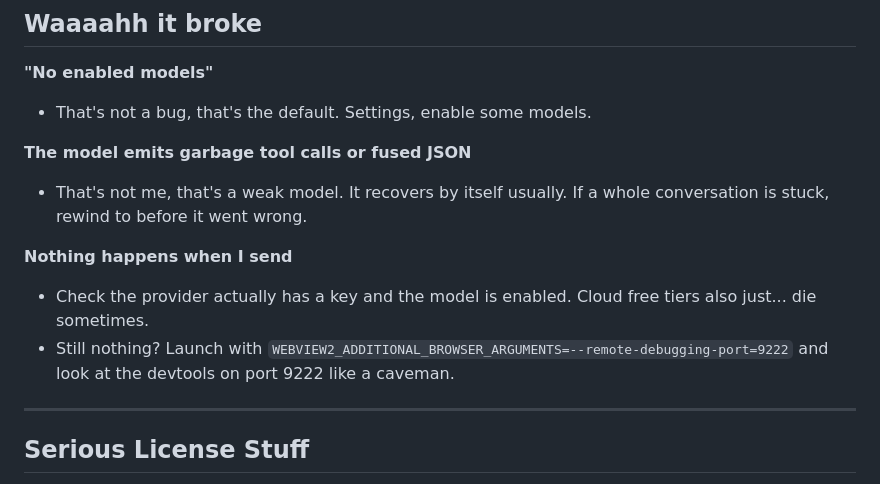
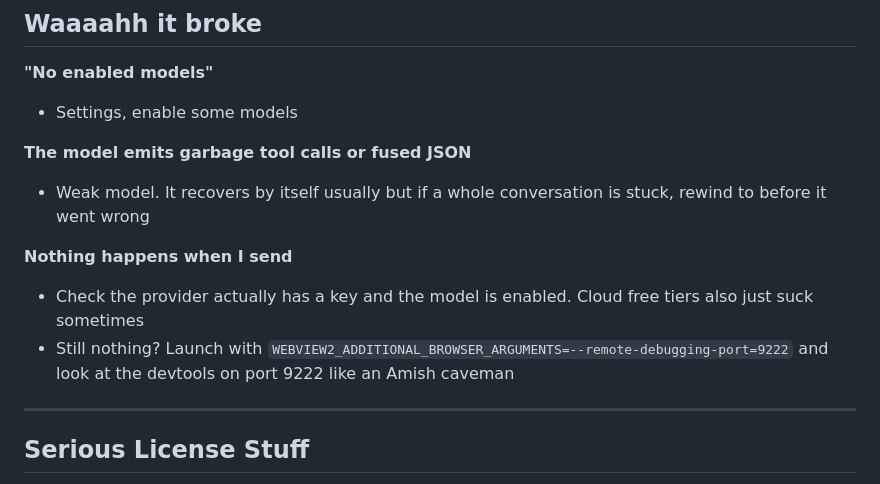
Before and after one commit to Izcahuatl/supergravity, a Markdown page: README.md, the part around the change. Rendered like a GitHub page.

Commit message:
Improve troubleshooting section in README.md
please leave me and my family alone copilot

```diff
--- a/README.md
+++ b/README.md
@@ -52,14 +52,14 @@ The exe lands in `target/release/`, installers in `target/release/bundle/`.
 ---
 ## Waaaahh it broke
 **"No enabled models"**
-- That's not a bug, that's the default. Settings, enable some models.
+- Settings, enable some models
 
 **The model emits garbage tool calls or fused JSON**
-- That's not me, that's a weak model. It recovers by itself usually. If a whole conversation is stuck, rewind to before it went wrong.
+- Weak model. It recovers by itself usually but if a whole conversation is stuck, rewind to before it went wrong
 
 **Nothing happens when I send**
-- Check the provider actually has a key and the model is enabled. Cloud free tiers also just... die sometimes.
-- Still nothing? Launch with `WEBVIEW2_ADDITIONAL_BROWSER_ARGUMENTS=--remote-debugging-port=9222` and look at the devtools on port 9222 like a caveman.
+- Check the provider actually has a key and the model is enabled. Cloud free tiers also just suck sometimes
+- Still nothing? Launch with `WEBVIEW2_ADDITIONAL_BROWSER_ARGUMENTS=--remote-debugging-port=9222` and look at the devtools on port 9222 like an Amish caveman
 
 ---
 ## Serious License Stuff
```
